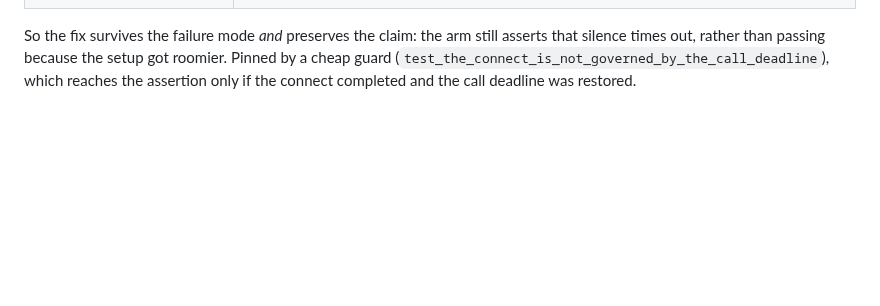
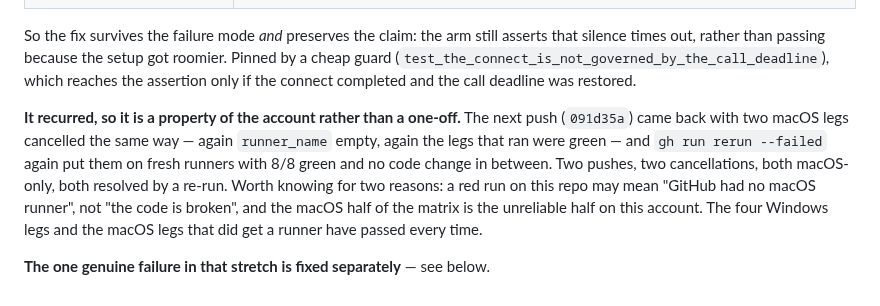
Before and after one commit to bdidk235/RobloxStudioMCP, a Markdown page: docs/EVIDENCE.md, the part around the change. Rendered like a GitHub page; blank space fills up the shorter version.

Commit message:
Note the macOS runner cancellation as a recurring account property

```diff
--- a/docs/EVIDENCE.md
+++ b/docs/EVIDENCE.md
@@ -2428,3 +2428,15 @@ asserts that silence times out, rather than passing because the setup got
 roomier. Pinned by a cheap guard
 (`test_the_connect_is_not_governed_by_the_call_deadline`), which reaches the
 assertion only if the connect completed and the call deadline was restored.
+
+**It recurred, so it is a property of the account rather than a one-off.**
+The next push (`091d35a`) came back with two macOS legs cancelled the same
+way — again `runner_name` empty, again the legs that ran were green — and
+`gh run rerun --failed` again put them on fresh runners with 8/8 green and no
+code change in between. Two pushes, two cancellations, both macOS-only, both
+resolved by a re-run. Worth knowing for two reasons: a red run on this repo
+may mean "GitHub had no macOS runner", not "the code is broken", and the
+macOS half of the matrix is the unreliable half on this account. The four
+Windows legs and the macOS legs that did get a runner have passed every time.
+
+**The one genuine failure in that stretch is fixed separately** — see below.
```
